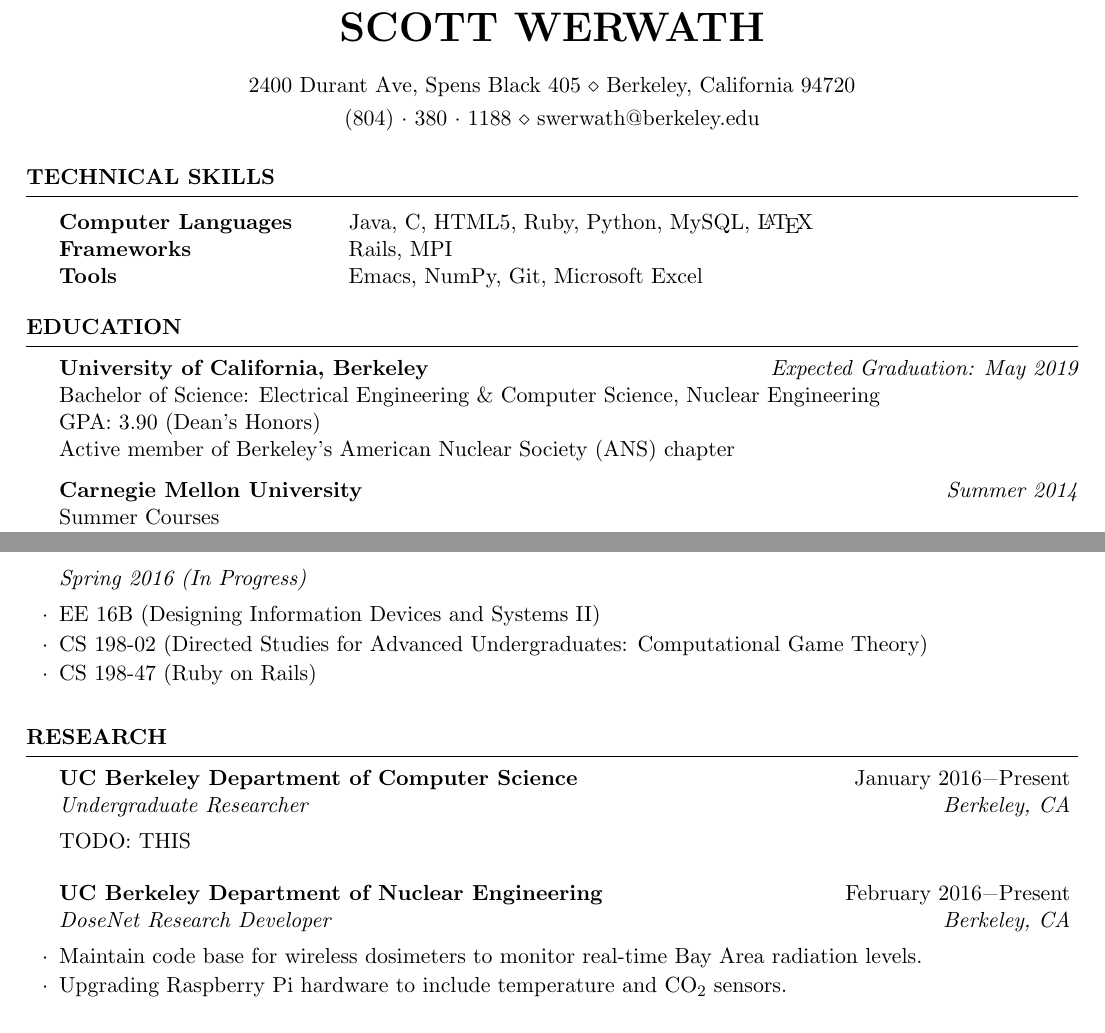
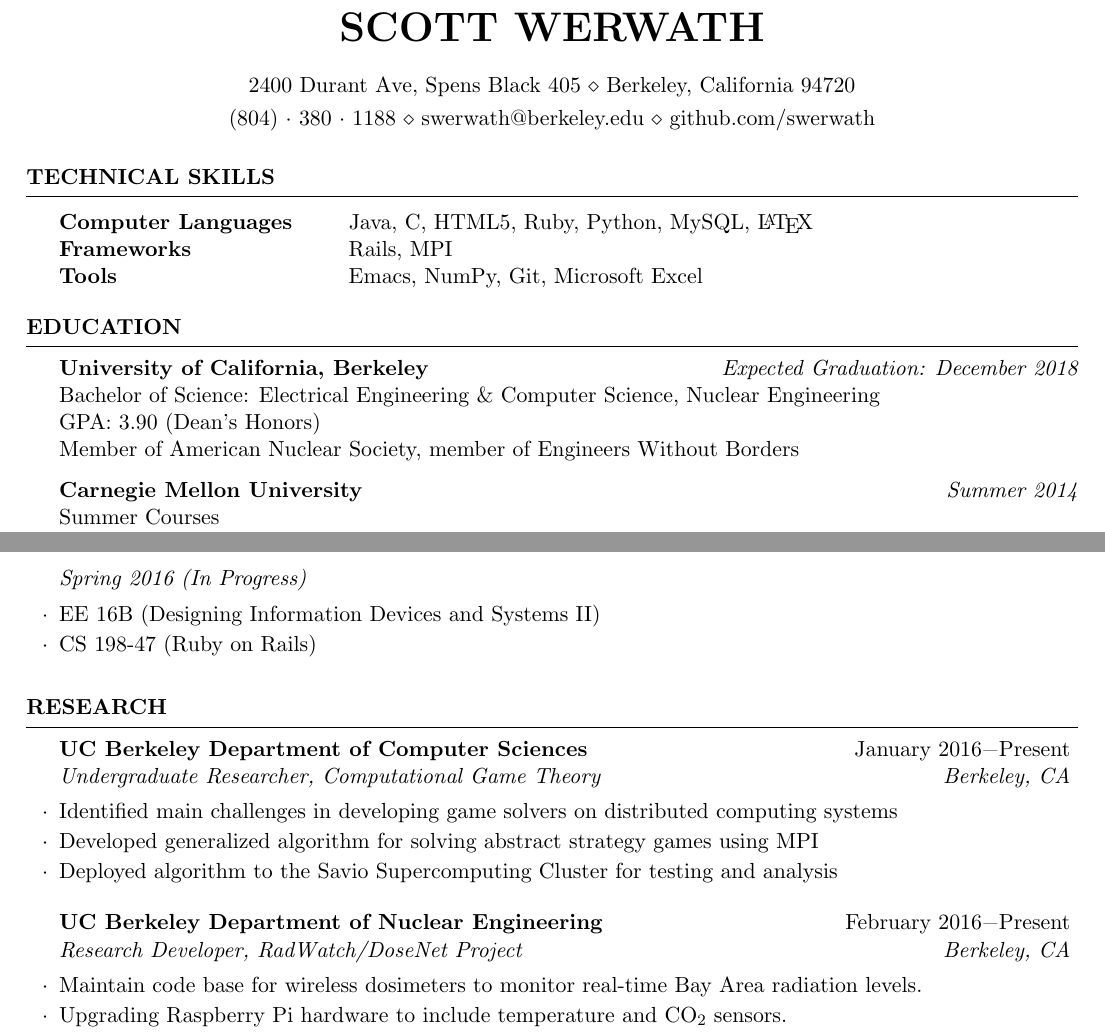
Before and after one commit to swerwath/swerwath.github.io, a LaTeX CV (CV.tex): two parts of pages 1 and 2 of 2, joined at a grey line, cut so that both start at the same text. Compiled offline with pdfLaTeX.

Commit message:
Added CS Research

```diff
--- a/CV.tex
+++ b/CV.tex
@@ -25,7 +25,8 @@
 \usepackage{ textcomp }
 \name{Scott Werwath} % Your name
 \address{2400 Durant Ave, Spens Black 405 \\ Berkeley, California 94720} % Your address
-\address{(804)~$\cdot$~380~$\cdot$~1188 \\ swerwath@berkeley.edu} % Your phone number and email
+\address{(804)~$\cdot$~380~$\cdot$~1188 \\ swerwath@berkeley.edu \\
+github.com/swerwath} % Your phone number and email
 
 \begin{document}
 
@@ -49,10 +50,10 @@ Tools & Emacs, NumPy, Git, Microsoft Excel
 
 \begin{rSection}{Education}
 
-{\bf University of California, Berkeley} \hfill {\em Expected Graduation: May 2019} \\
+{\bf University of California, Berkeley} \hfill {\em Expected Graduation: December 2018} \\
 Bachelor of Science: Electrical Engineering \& Computer Science, Nuclear Engineering\\
 GPA: 3.90 (Dean's Honors)\\
-Active member of Berkeley's American Nuclear Society (ANS) chapter
+Member of American Nuclear Society, member of Engineers Without Borders
 
 {\bf Carnegie Mellon University} \hfill {\em Summer 2014} \\
 Summer Courses \\
@@ -109,17 +110,18 @@ GPA: 4.00
 \end{rSubsection}
 \begin{rSubsection}{}{}{Spring 2016 (In Progress)}{}
 \item EE 16B (Designing Information Devices and Systems II)
-\item CS 198-02 (Directed Studies for Advanced Undergraduates: Computational Game Theory)
 \item CS 198-47 (Ruby on Rails)
 \end{rSubsection}
 
 \end{rSection}
 
 \begin{rSection}{Research}
-\begin{rSubsection}{UC Berkeley Department of Computer Science}{January 2016\textminus Present}{Undergraduate Researcher}{Berkeley, CA}
-TODO: THIS
+\begin{rSubsection}{UC Berkeley Department of Computer Sciences}{January 2016\textminus Present}{Undergraduate Researcher, Computational Game Theory}{Berkeley, CA}
+\item Identified main challenges in developing game solvers on distributed computing systems
+\item Developed generalized algorithm for solving abstract strategy games using MPI
+\item Deployed algorithm to the Savio Supercomputing Cluster for testing and analysis
 \end{rSubsection}
-\begin{rSubsection}{UC Berkeley Department of Nuclear Engineering}{February 2016\textminus Present}{DoseNet Research Developer}{Berkeley, CA}
+\begin{rSubsection}{UC Berkeley Department of Nuclear Engineering}{February 2016\textminus Present}{Research Developer, RadWatch/DoseNet Project}{Berkeley, CA}
 \item Maintain code base for wireless dosimeters to monitor real-time Bay Area radiation levels.
 \item Upgrading Raspberry Pi hardware to include temperature and CO$_2$ sensors.
 \item Developing educational user interface to teach high school students about micro controllers.
```
Also changed, not shown: CV.pdf, 2 other files.
